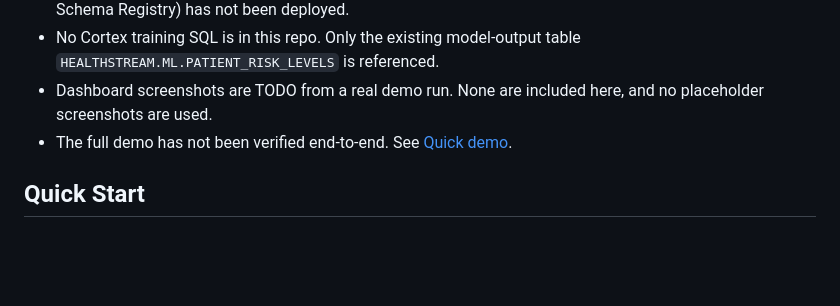
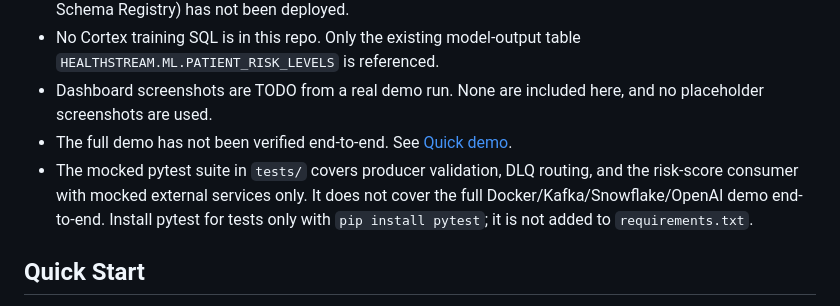
Before and after one commit to Revanthpotu/healthstream-v2-realtime-decision-intelligence, a Markdown page: README.md, the part around the change. Rendered like a GitHub page; blank space fills up the shorter version.

Commit message:
Document mocked pytest suite scope in Limitations

```diff
--- a/README.md
+++ b/README.md
@@ -151,6 +151,11 @@ docker-compose.yml   10-container infrastructure
   here, and no placeholder screenshots are used.
 - The full demo has not been verified end-to-end. See
   [Quick demo](#quick-demo).
+- The mocked pytest suite in `tests/` covers producer validation, DLQ
+  routing, and the risk-score consumer with mocked external services
+  only. It does not cover the full Docker/Kafka/Snowflake/OpenAI demo
+  end-to-end. Install pytest for tests only with
+  `pip install pytest`; it is not added to `requirements.txt`.
 
 ## Quick Start
 
```
